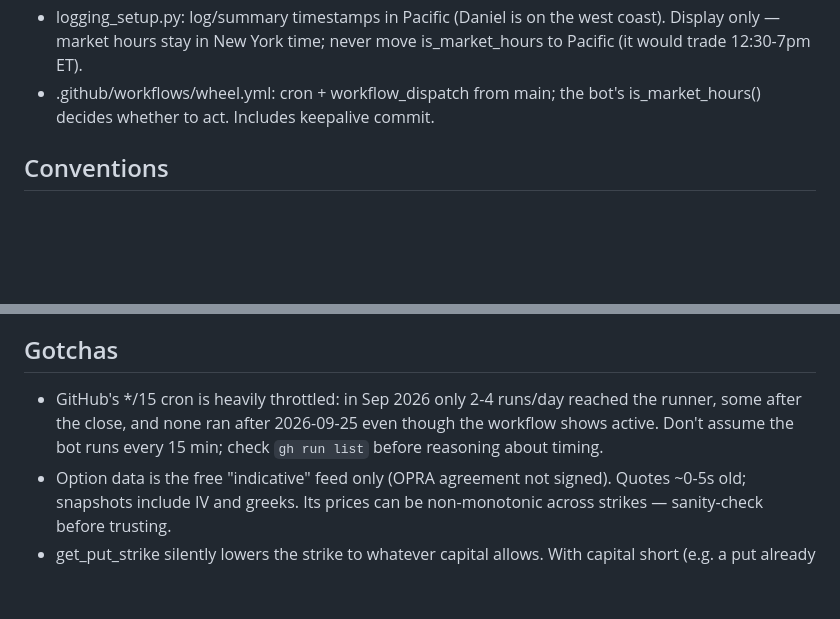
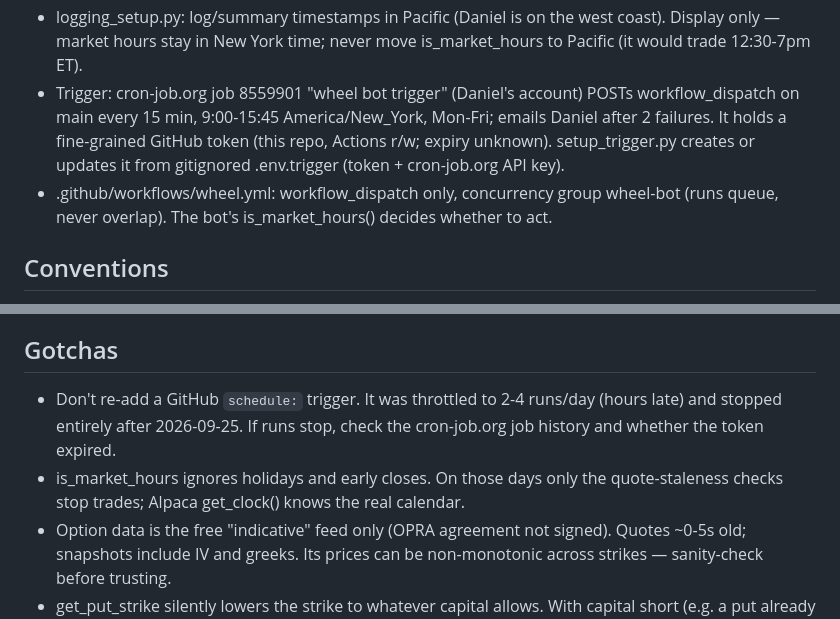
Before and after one commit to danielkwon7607-del/wheelagent, a Markdown page: .kiln/index.md, 2 parts joined by grey strips. Rendered like a GitHub page; blank space fills up the shorter version.

Commit message:
docs(kiln): record outside trigger and holiday gotcha
Co-Authored-By: Claude Opus 5.5 <noreply@anthropic.com>

```diff
--- a/.kiln/index.md
+++ b/.kiln/index.md
@@ -40,8 +40,14 @@ adding something means editing or replacing something — not appending.
 - logging_setup.py: log/summary timestamps in Pacific (Daniel is on the
   west coast). Display only — market hours stay in New York time; never
   move is_market_hours to Pacific (it would trade 12:30-7pm ET).
-- .github/workflows/wheel.yml: cron + workflow_dispatch from main; the
-  bot's is_market_hours() decides whether to act. Includes keepalive commit.
+- Trigger: cron-job.org job 8559901 "wheel bot trigger" (Daniel's account)
+  POSTs workflow_dispatch on main every 15 min, 9:00-15:45 America/New_York,
+  Mon-Fri; emails Daniel after 2 failures. It holds a fine-grained GitHub
+  token (this repo, Actions r/w; expiry unknown). setup_trigger.py creates
+  or updates it from gitignored .env.trigger (token + cron-job.org API key).
+- .github/workflows/wheel.yml: workflow_dispatch only, concurrency group
+  wheel-bot (runs queue, never overlap). The bot's is_market_hours()
+  decides whether to act.
 
 ## Conventions
 <!-- how work is done here: style, workflow, what to never do -->
@@ -56,10 +62,12 @@ adding something means editing or replacing something — not appending.
 
 ## Gotchas
 <!-- things that will bite: the surprise, and what to do instead -->
-- GitHub's */15 cron is heavily throttled: in Sep 2026 only 2-4 runs/day
-  reached the runner, some after the close, and none ran after
-  2026-09-25 even though the workflow shows active. Don't assume the bot
-  runs every 15 min; check `gh run list` before reasoning about timing.
+- Don't re-add a GitHub `schedule:` trigger. It was throttled to 2-4
+  runs/day (hours late) and stopped entirely after 2026-09-25. If runs
+  stop, check the cron-job.org job history and whether the token expired.
+- is_market_hours ignores holidays and early closes. On those days only
+  the quote-staleness checks stop trades; Alpaca get_clock() knows the
+  real calendar.
 - Option data is the free "indicative" feed only (OPRA agreement not
   signed). Quotes ~0-5s old; snapshots include IV and greeks. Its prices
   can be non-monotonic across strikes — sanity-check before trusting.
```
